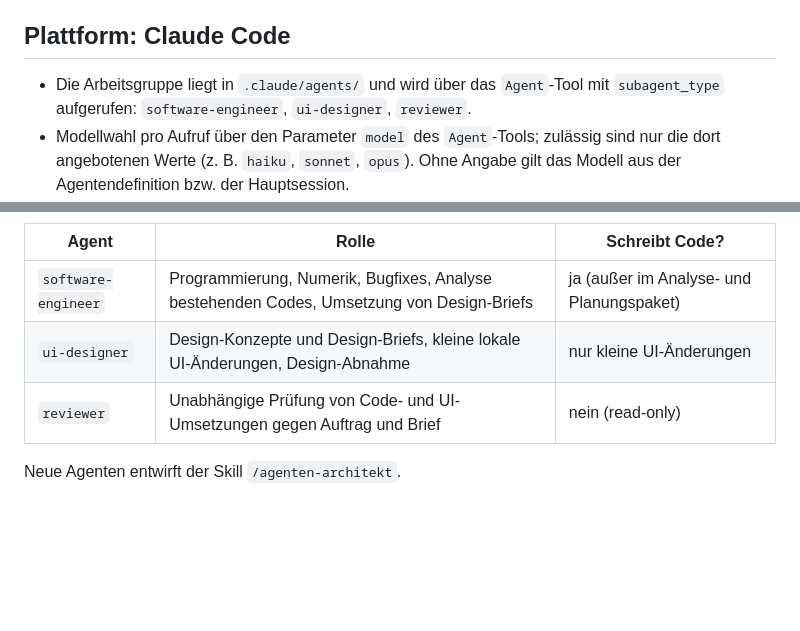
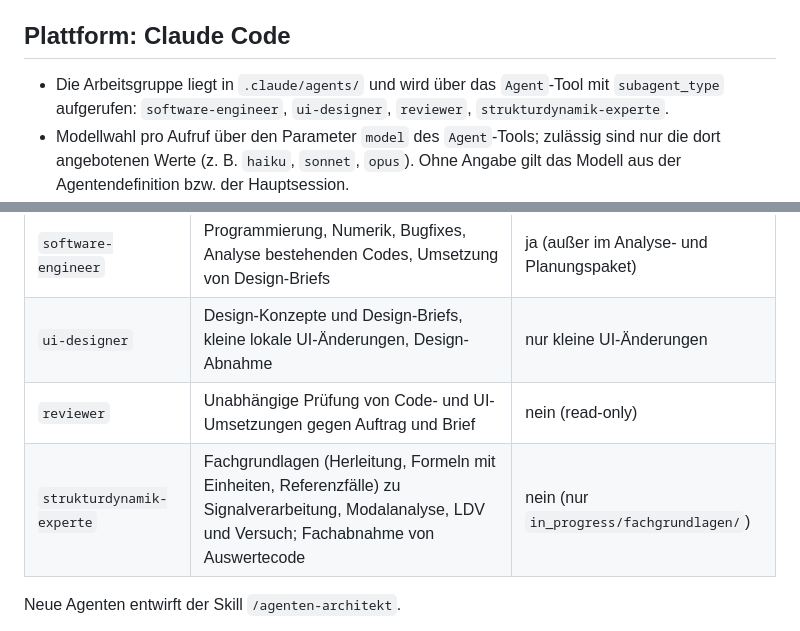
Before and after one commit to BuschyBuschmann/BA_Jakob-Busch_P, a Markdown page: CLAUDE.md, 2 parts joined by grey strips. GitHub-like rendering; blank space fills up the shorter version.

```diff
--- a/CLAUDE.md
+++ b/CLAUDE.md
@@ -7,7 +7,8 @@
 ## Plattform: Claude Code
 
 - Die Arbeitsgruppe liegt in `.claude/agents/` und wird über das `Agent`-Tool mit
-  `subagent_type` aufgerufen: `software-engineer`, `ui-designer`, `reviewer`.
+  `subagent_type` aufgerufen: `software-engineer`, `ui-designer`, `reviewer`,
+  `strukturdynamik-experte`.
 - Modellwahl pro Aufruf über den Parameter `model` des `Agent`-Tools; zulässig sind nur
   die dort angebotenen Werte (z. B. `haiku`, `sonnet`, `opus`). Ohne Angabe gilt das
   Modell aus der Agentendefinition bzw. der Hauptsession.
@@ -199,6 +200,7 @@ Keine Zerlegung in Mikroaufträge.
 | `software-engineer` | Programmierung, Numerik, Bugfixes, Analyse bestehenden Codes, Umsetzung von Design-Briefs | ja (außer im Analyse- und Planungspaket) |
 | `ui-designer` | Design-Konzepte und Design-Briefs, kleine lokale UI-Änderungen, Design-Abnahme | nur kleine UI-Änderungen |
 | `reviewer` | Unabhängige Prüfung von Code- und UI-Umsetzungen gegen Auftrag und Brief | nein (read-only) |
+| `strukturdynamik-experte` | Fachgrundlagen (Herleitung, Formeln mit Einheiten, Referenzfälle) zu Signalverarbeitung, Modalanalyse, LDV und Versuch; Fachabnahme von Auswertecode | nein (nur `in_progress/fachgrundlagen/`) |
 
 Neue Agenten entwirft der Skill `/agenten-architekt`.
 
```
Also changed, not shown: .claude/agents/strukturdynamik-experte.md (added, +141 -0 lines).
